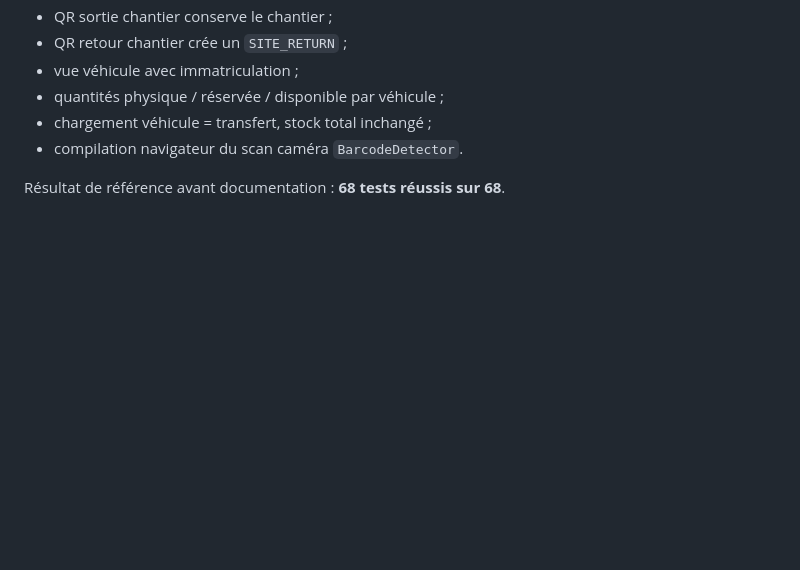
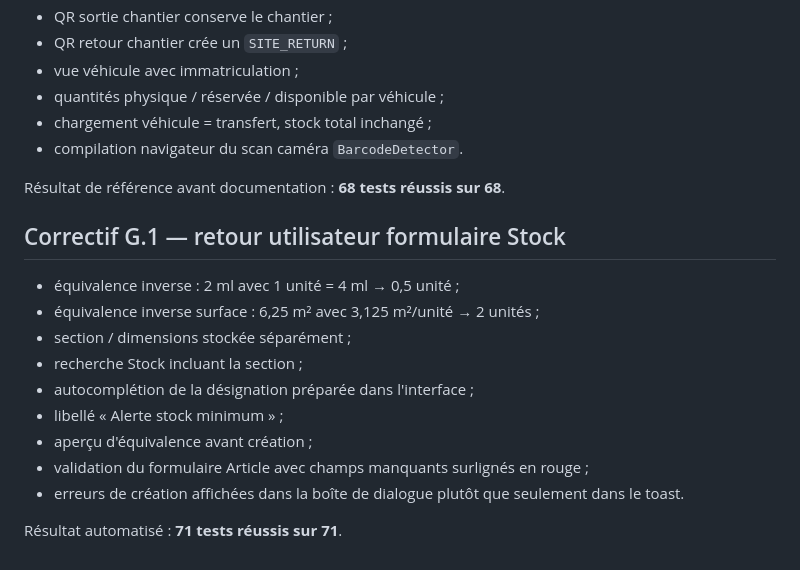
Before and after one commit to thibaultmourlane7/speedarti-stock-demo., a Markdown page: TESTS.md, the part around the change. Rendered like a GitHub page; blank space fills up the shorter version.

Commit message:
Correctif G.1: documente les tests du retour Guillaume

```diff
--- a/TESTS.md
+++ b/TESTS.md
@@ -136,3 +136,18 @@ Résultat de référence actuel : **44 tests réussis sur 44**.
 - compilation navigateur du scan caméra `BarcodeDetector`.
 
 Résultat de référence avant documentation : **68 tests réussis sur 68**.
+
+
+## Correctif G.1 — retour utilisateur formulaire Stock
+
+- équivalence inverse : 2 ml avec 1 unité = 4 ml → 0,5 unité ;
+- équivalence inverse surface : 6,25 m² avec 3,125 m²/unité → 2 unités ;
+- section / dimensions stockée séparément ;
+- recherche Stock incluant la section ;
+- autocomplétion de la désignation préparée dans l'interface ;
+- libellé « Alerte stock minimum » ;
+- aperçu d'équivalence avant création ;
+- validation du formulaire Article avec champs manquants surlignés en rouge ;
+- erreurs de création affichées dans la boîte de dialogue plutôt que seulement dans le toast.
+
+Résultat automatisé : **71 tests réussis sur 71**.
```
